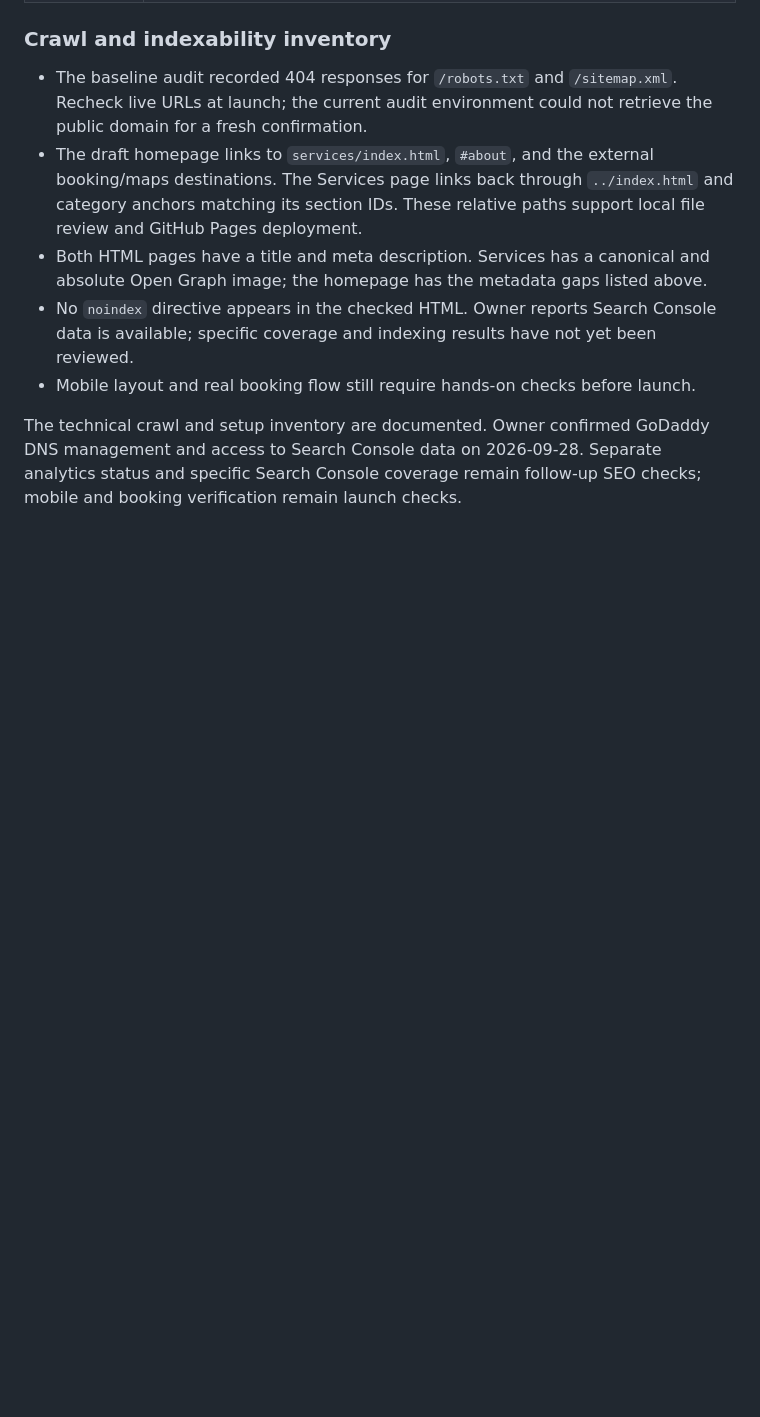
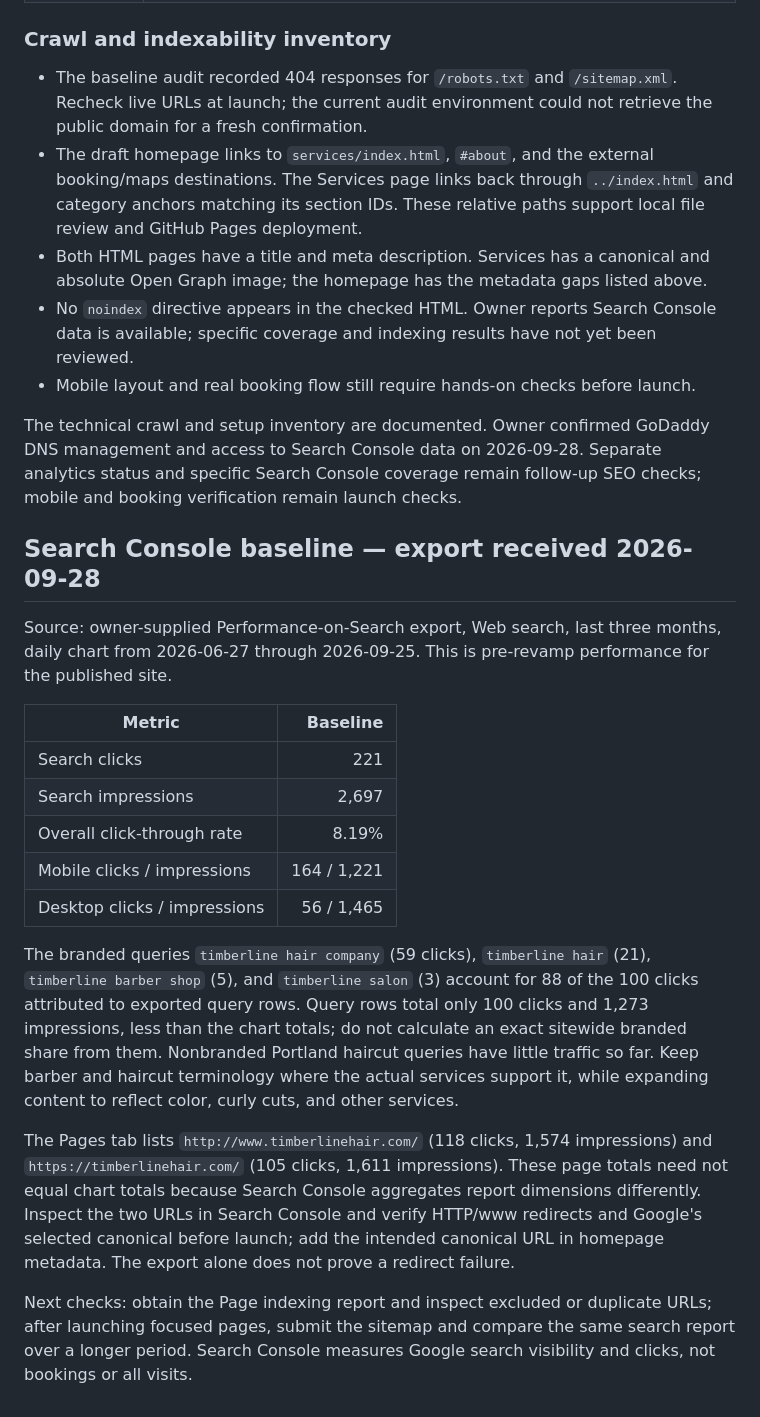
Before and after one commit to mossymatrix/Timberline-Hair-Co, a Markdown page: docs/site-audit-2026-09-28.md, the part around the change. Rendered like a GitHub page; blank space fills up the shorter version.

Commit message:
Record Search Console baseline and canonical review

```diff
--- a/docs/site-audit-2026-09-28.md
+++ b/docs/site-audit-2026-09-28.md
@@ -53,3 +53,21 @@ The draft `site-revamp` branch now contains a dedicated Services page at `servic
 - Mobile layout and real booking flow still require hands-on checks before launch.
 
 The technical crawl and setup inventory are documented. Owner confirmed GoDaddy DNS management and access to Search Console data on 2026-09-28. Separate analytics status and specific Search Console coverage remain follow-up SEO checks; mobile and booking verification remain launch checks.
+
+## Search Console baseline — export received 2026-09-28
+
+Source: owner-supplied Performance-on-Search export, Web search, last three months, daily chart from 2026-06-27 through 2026-09-25. This is pre-revamp performance for the published site.
+
+| Metric | Baseline |
+| --- | ---: |
+| Search clicks | 221 |
+| Search impressions | 2,697 |
+| Overall click-through rate | 8.19% |
+| Mobile clicks / impressions | 164 / 1,221 |
+| Desktop clicks / impressions | 56 / 1,465 |
+
+The branded queries `timberline hair company` (59 clicks), `timberline hair` (21), `timberline barber shop` (5), and `timberline salon` (3) account for 88 of the 100 clicks attributed to exported query rows. Query rows total only 100 clicks and 1,273 impressions, less than the chart totals; do not calculate an exact sitewide branded share from them. Nonbranded Portland haircut queries have little traffic so far. Keep barber and haircut terminology where the actual services support it, while expanding content to reflect color, curly cuts, and other services.
+
+The Pages tab lists `http://www.timberlinehair.com/` (118 clicks, 1,574 impressions) and `https://timberlinehair.com/` (105 clicks, 1,611 impressions). These page totals need not equal chart totals because Search Console aggregates report dimensions differently. Inspect the two URLs in Search Console and verify HTTP/www redirects and Google's selected canonical before launch; add the intended canonical URL in homepage metadata. The export alone does not prove a redirect failure.
+
+Next checks: obtain the Page indexing report and inspect excluded or duplicate URLs; after launching focused pages, submit the sitemap and compare the same search report over a longer period. Search Console measures Google search visibility and clicks, not bookings or all visits.
```
